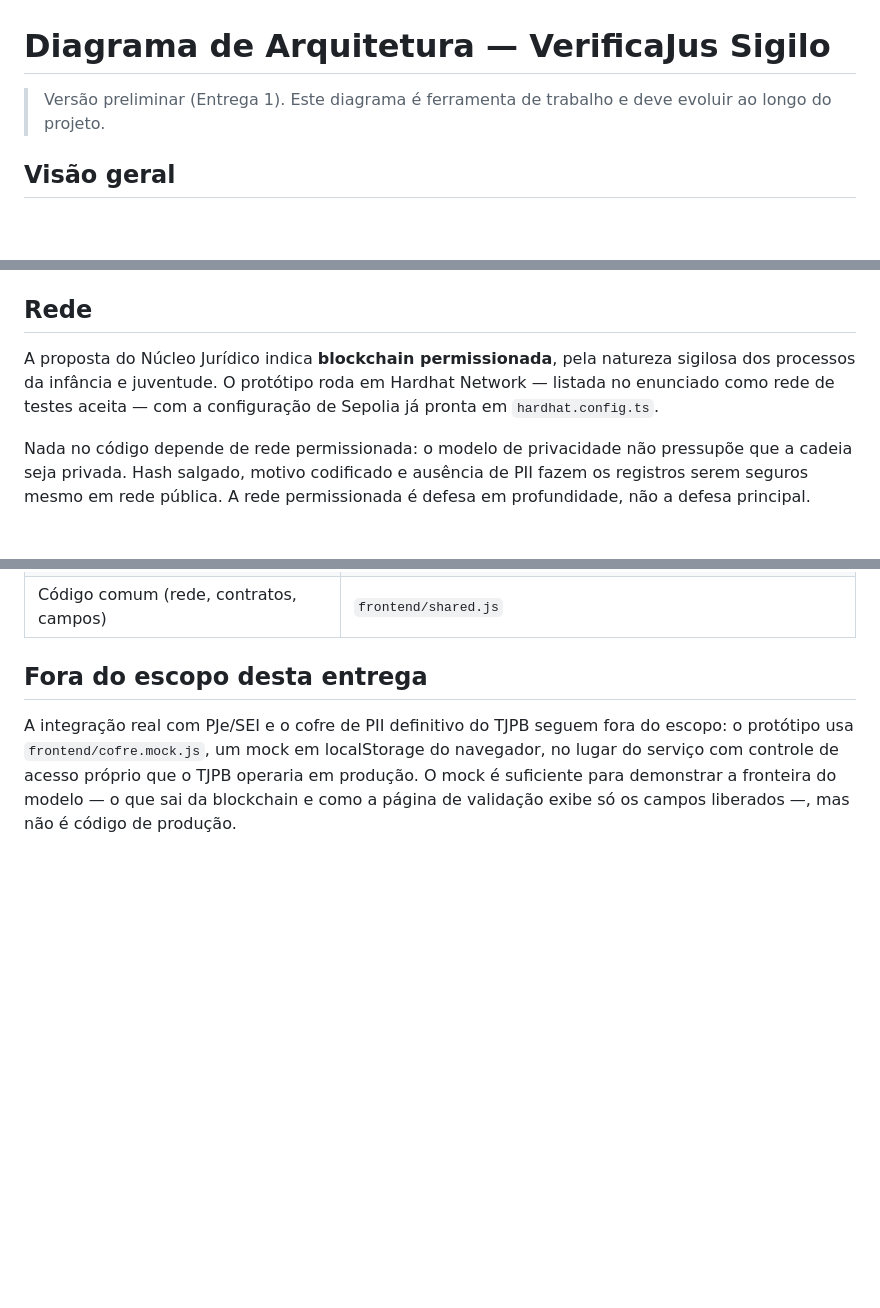
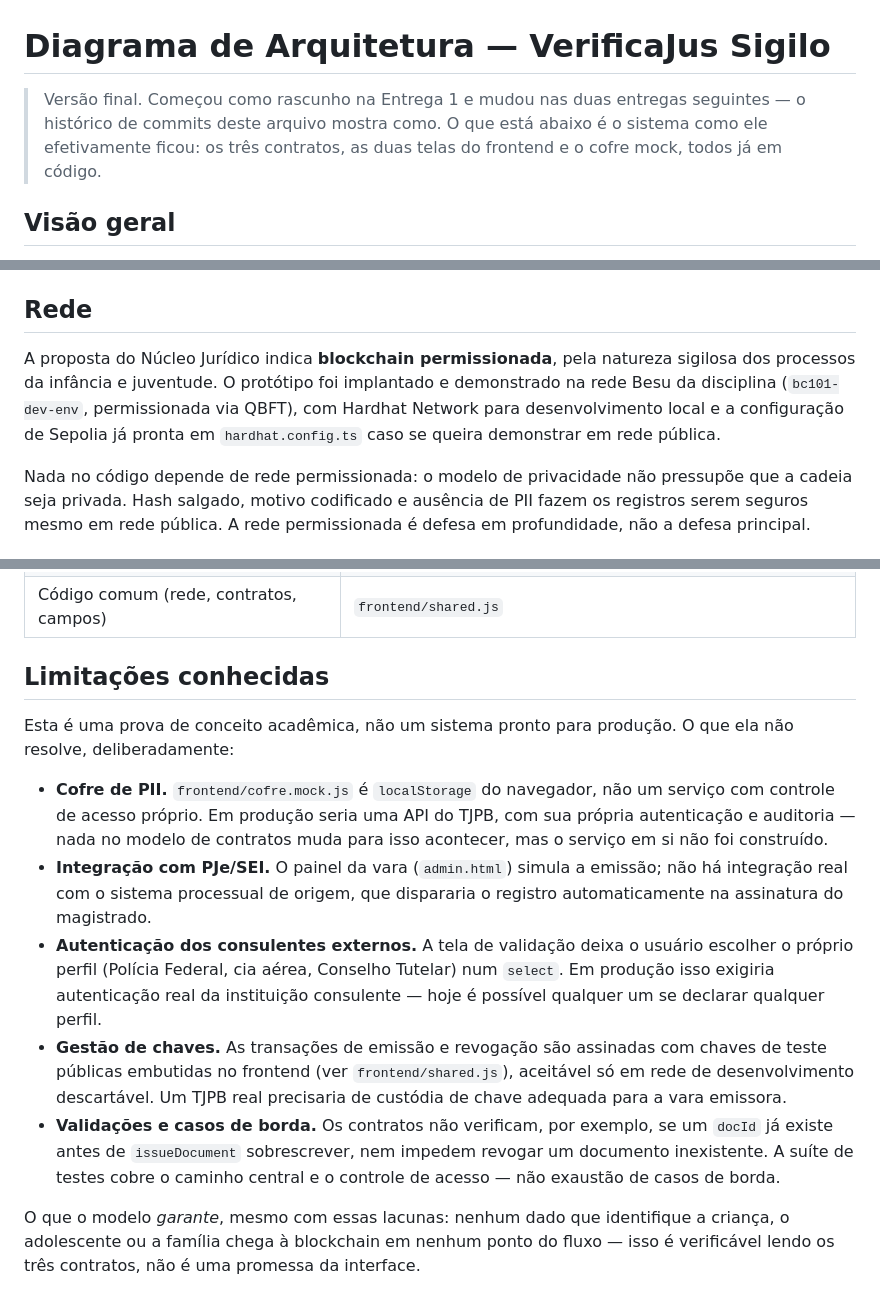
Before and after one commit to GeraldoSJr/children_data_protection, a Markdown page: docs/arquitetura.md, 3 parts joined by grey strips. GitHub-like rendering; blank space fills up the shorter version.

```diff
--- a/docs/arquitetura.md
+++ b/docs/arquitetura.md
@@ -1,7 +1,9 @@
 # Diagrama de Arquitetura — VerificaJus Sigilo
 
-> Versão preliminar (Entrega 1). Este diagrama é ferramenta de trabalho e deve
-> evoluir ao longo do projeto.
+> Versão final. Começou como rascunho na Entrega 1 e mudou nas duas entregas
+> seguintes — o histórico de commits deste arquivo mostra como. O que está
+> abaixo é o sistema como ele efetivamente ficou: os três contratos, as duas
+> telas do frontend e o cofre mock, todos já em código.
 
 ## Visão geral
 
@@ -104,9 +106,10 @@ não existe, e enquanto ele não passa o documento vencido continua se declarand
 ## Rede
 
 A proposta do Núcleo Jurídico indica **blockchain permissionada**, pela natureza sigilosa
-dos processos da infância e juventude. O protótipo roda em Hardhat Network — listada no
-enunciado como rede de testes aceita — com a configuração de Sepolia já pronta em
-`hardhat.config.ts`.
+dos processos da infância e juventude. O protótipo foi implantado e demonstrado na rede
+Besu da disciplina (`bc101-dev-env`, permissionada via QBFT), com Hardhat Network para
+desenvolvimento local e a configuração de Sepolia já pronta em `hardhat.config.ts` caso
+se queira demonstrar em rede pública.
 
 Nada no código depende de rede permissionada: o modelo de privacidade não pressupõe que
 a cadeia seja privada. Hash salgado, motivo codificado e ausência de PII fazem os
@@ -123,10 +126,31 @@ profundidade, não a defesa principal.
 | Página de Validação | `frontend/validar.html` + `frontend/validar.js` |
 | Código comum (rede, contratos, campos) | `frontend/shared.js` |
 
-## Fora do escopo desta entrega
+## Limitações conhecidas
 
-A integração real com PJe/SEI e o cofre de PII definitivo do TJPB seguem fora do
-escopo: o protótipo usa `frontend/cofre.mock.js`, um mock em localStorage do navegador,
-no lugar do serviço com controle de acesso próprio que o TJPB operaria em produção. O
-mock é suficiente para demonstrar a fronteira do modelo — o que sai da blockchain e como
-a página de validação exibe só os campos liberados —, mas não é código de produção.
+Esta é uma prova de conceito acadêmica, não um sistema pronto para produção. O que ela
+não resolve, deliberadamente:
+
+- **Cofre de PII.** `frontend/cofre.mock.js` é `localStorage` do navegador, não um
+  serviço com controle de acesso próprio. Em produção seria uma API do TJPB, com sua
+  própria autenticação e auditoria — nada no modelo de contratos muda para isso
+  acontecer, mas o serviço em si não foi construído.
+- **Integração com PJe/SEI.** O painel da vara (`admin.html`) simula a emissão; não há
+  integração real com o sistema processual de origem, que dispararia o registro
+  automaticamente na assinatura do magistrado.
+- **Autenticação dos consulentes externos.** A tela de validação deixa o usuário
+  escolher o próprio perfil (Polícia Federal, cia aérea, Conselho Tutelar) num `select`.
+  Em produção isso exigiria autenticação real da instituição consulente — hoje é
+  possível qualquer um se declarar qualquer perfil.
+- **Gestão de chaves.** As transações de emissão e revogação são assinadas com chaves
+  de teste públicas embutidas no frontend (ver `frontend/shared.js`), aceitável só em
+  rede de desenvolvimento descartável. Um TJPB real precisaria de custódia de chave
+  adequada para a vara emissora.
+- **Validações e casos de borda.** Os contratos não verificam, por exemplo, se um
+  `docId` já existe antes de `issueDocument` sobrescrever, nem impedem revogar um
+  documento inexistente. A suíte de testes cobre o caminho central e o controle de
+  acesso — não exaustão de casos de borda.
+
+O que o modelo *garante*, mesmo com essas lacunas: nenhum dado que identifique a
+criança, o adolescente ou a família chega à blockchain em nenhum ponto do fluxo — isso
+é verificável lendo os três contratos, não é uma promessa da interface.
```
Also changed, not shown: README.md (+55 -91 lines), docs/contratos.md (+25 -17 lines).
